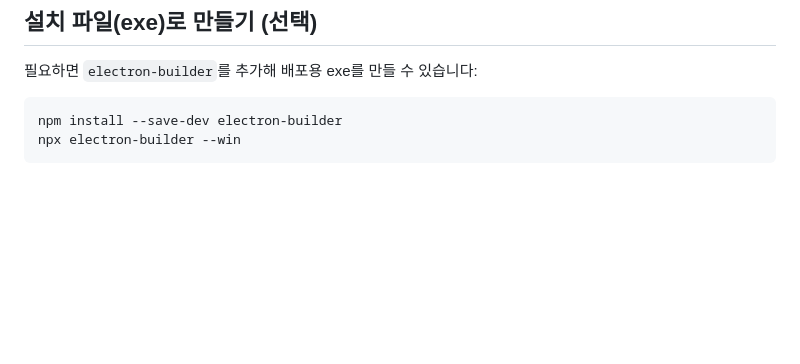
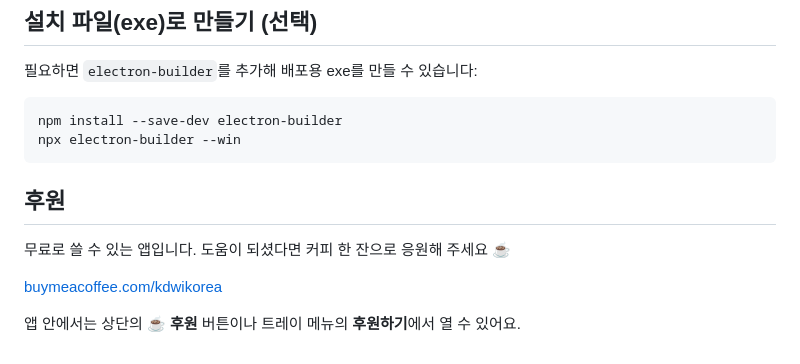
Before and after one commit to David-Kimbit/Memo, a Markdown page: README.md, the part around the change. Rendered like a GitHub page; blank space fills up the shorter version.

````diff
--- a/README.md
+++ b/README.md
@@ -21,3 +21,11 @@ npm start
 npm install --save-dev electron-builder
 npx electron-builder --win
 ```
+
+## 후원
+
+무료로 쓸 수 있는 앱입니다. 도움이 되셨다면 커피 한 잔으로 응원해 주세요 ☕
+
+[buymeacoffee.com/kdwikorea](https://www.buymeacoffee.com/kdwikorea)
+
+앱 안에서는 상단의 **☕ 후원** 버튼이나 트레이 메뉴의 **후원하기**에서 열 수 있어요.
````
Also changed, not shown: renderer/donate-qr.png (added), 4 other files.
